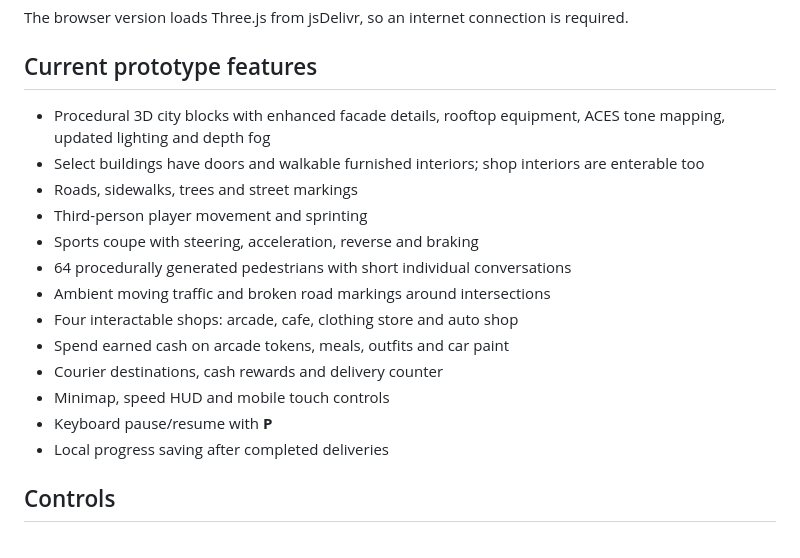
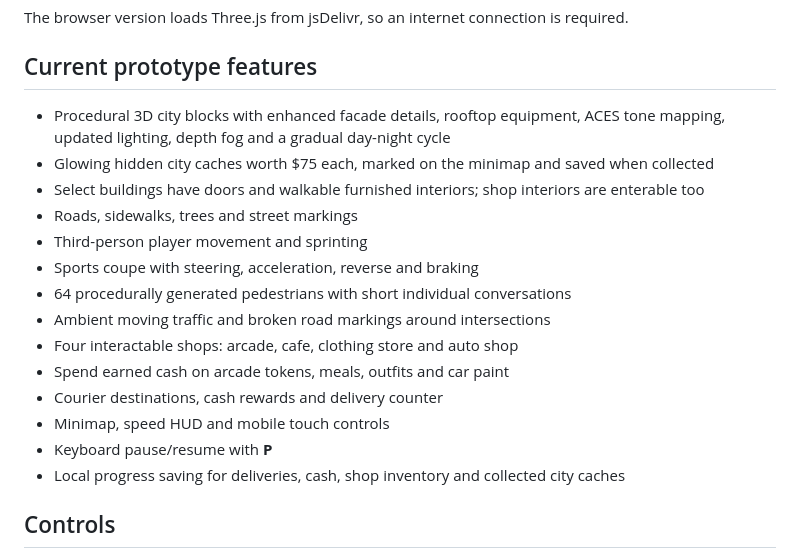
Before and after one commit to salarkhurram989/gta, a Markdown page: README.md, the part around the change. Drawn GitHub-style.

Commit message:
Document day-night cycle and city cache features

```diff
--- a/README.md
+++ b/README.md
@@ -12,7 +12,8 @@ The browser version loads Three.js from jsDelivr, so an internet connection is r
 
 ## Current prototype features
 
-- Procedural 3D city blocks with enhanced facade details, rooftop equipment, ACES tone mapping, updated lighting and depth fog
+- Procedural 3D city blocks with enhanced facade details, rooftop equipment, ACES tone mapping, updated lighting, depth fog and a gradual day-night cycle
+- Glowing hidden city caches worth $75 each, marked on the minimap and saved when collected
 - Select buildings have doors and walkable furnished interiors; shop interiors are enterable too
 - Roads, sidewalks, trees and street markings
 - Third-person player movement and sprinting
@@ -24,7 +25,7 @@ The browser version loads Three.js from jsDelivr, so an internet connection is r
 - Courier destinations, cash rewards and delivery counter
 - Minimap, speed HUD and mobile touch controls
 - Keyboard pause/resume with **P**
-- Local progress saving after completed deliveries
+- Local progress saving for deliveries, cash, shop inventory and collected city caches
 
 ## Controls
 
```
